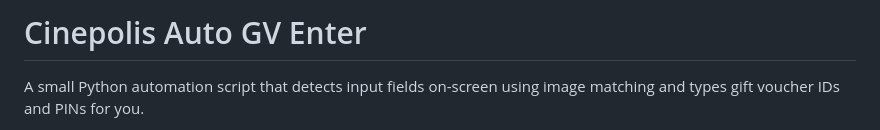
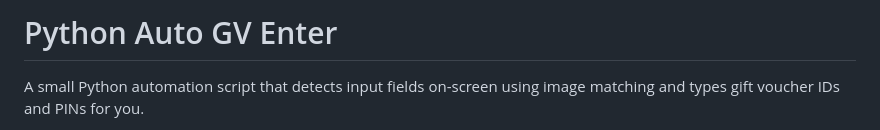
Before and after one commit to raju2525/visual-typer-Image-driven-typing-automation, a Markdown page: README.md, the part around the change. GitHub-like rendering.

Commit message:
Change project title to 'Python Auto GV Enter'
Updated project title in README to reflect Python usage.

```diff
--- a/README.md
+++ b/README.md
@@ -1,4 +1,4 @@
-# Cinepolis Auto GV Enter
+# Python Auto GV Enter
 
 A small Python automation script that detects input fields on-screen using image matching and types gift voucher IDs and PINs for you.
 
```
